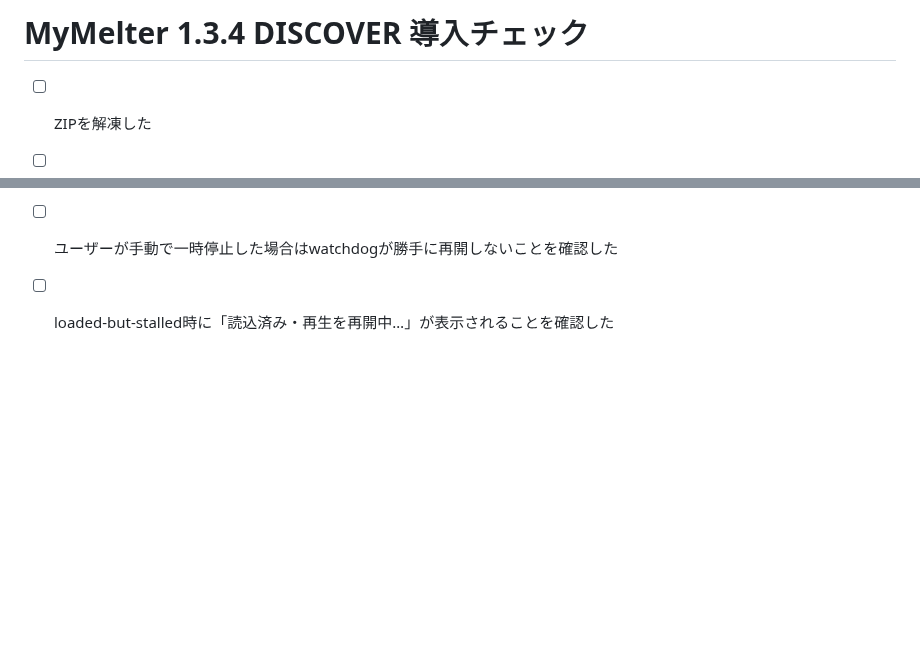
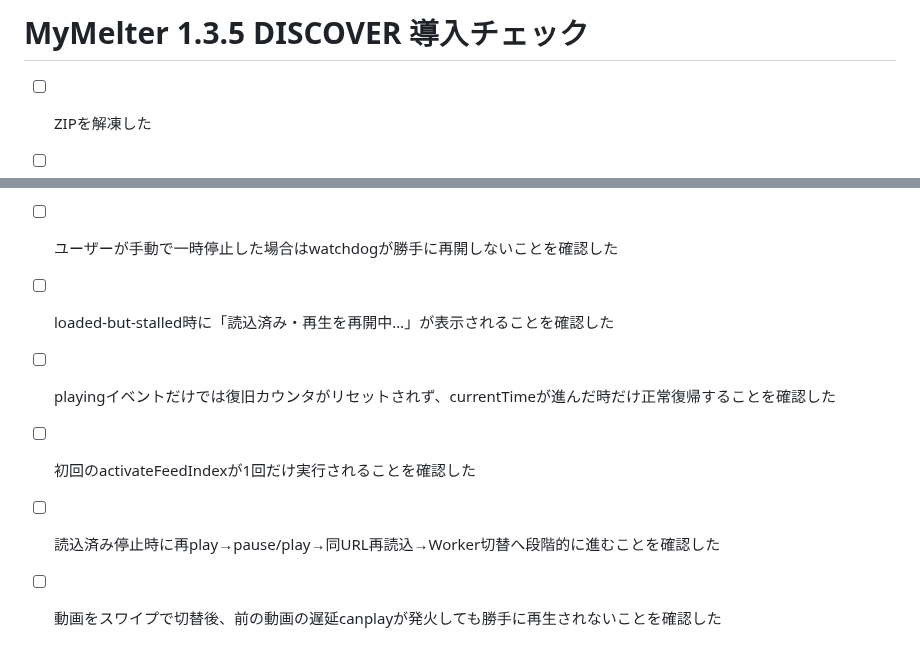
Before and after one commit to 5p5h8c78w6-afk/mymelter, a Markdown page: SETUP_CHECKLIST.md, 2 parts joined by grey strips. GitHub-like rendering; blank space fills up the shorter version.

Commit message:
Add 1.3.5 playback validation

```diff
--- a/SETUP_CHECKLIST.md
+++ b/SETUP_CHECKLIST.md
@@ -1,4 +1,4 @@
-# MyMelter 1.3.4 DISCOVER 導入チェック
+# MyMelter 1.3.5 DISCOVER 導入チェック
 
 - [ ] ZIPを解凍した
 - [ ] GitHub公開リポジトリを作った
@@ -68,3 +68,7 @@
 - [ ] 開始直後にdirect再生が固まる場合だけWorker経由へ自動切替することを確認した
 - [ ] ユーザーが手動で一時停止した場合はwatchdogが勝手に再開しないことを確認した
 - [ ] loaded-but-stalled時に「読込済み・再生を再開中…」が表示されることを確認した
+- [ ] playingイベントだけでは復旧カウンタがリセットされず、currentTimeが進んだ時だけ正常復帰することを確認した
+- [ ] 初回のactivateFeedIndexが1回だけ実行されることを確認した
+- [ ] 読込済み停止時に再play→pause/play→同URL再読込→Worker切替へ段階的に進むことを確認した
+- [ ] 動画をスワイプで切替後、前の動画の遅延canplayが発火しても勝手に再生されないことを確認した
```
